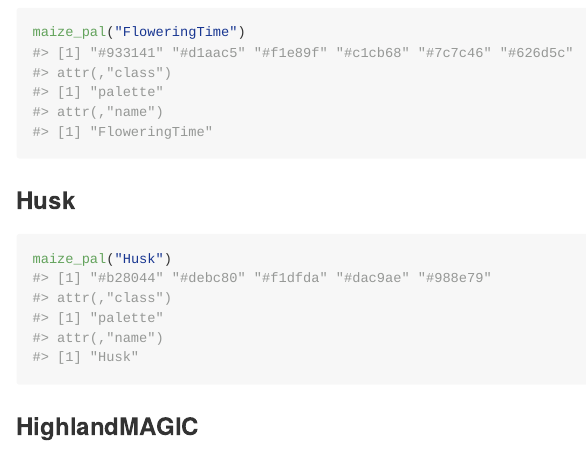
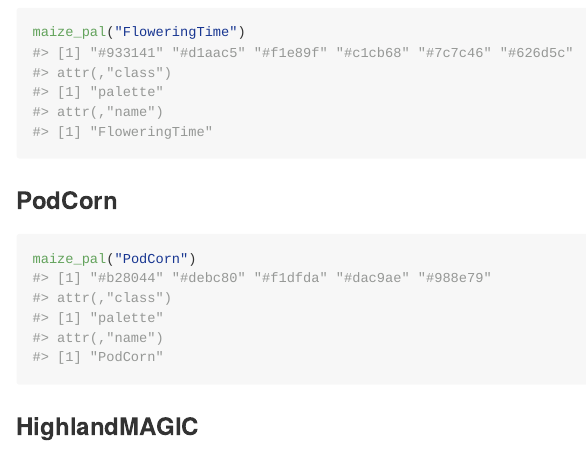
Before and after one commit to AndiKur4/MaizePal, an R Markdown document (README.Rmd): the page in a window 1100 px wide, from 4550 px down. Rendered offline with R 4.5, knitr and Pandoc, with nearby package versions.

Commit message:
Initial commit

````diff
--- a/README.Rmd
+++ b/README.Rmd
@@ -121,10 +121,10 @@ maize_pal("OaxacaGreen")
 maize_pal("FloweringTime")
 ```
 
-### Husk
+### PodCorn
 
-```{r, Husk}
-maize_pal("Husk")
+```{r, PodCorn}
+maize_pal("PodCorn")
 ```
 
 ### HighlandMAGIC
````
Also changed, not shown: R/colors.R (+1 -1 lines), 1 other file.
